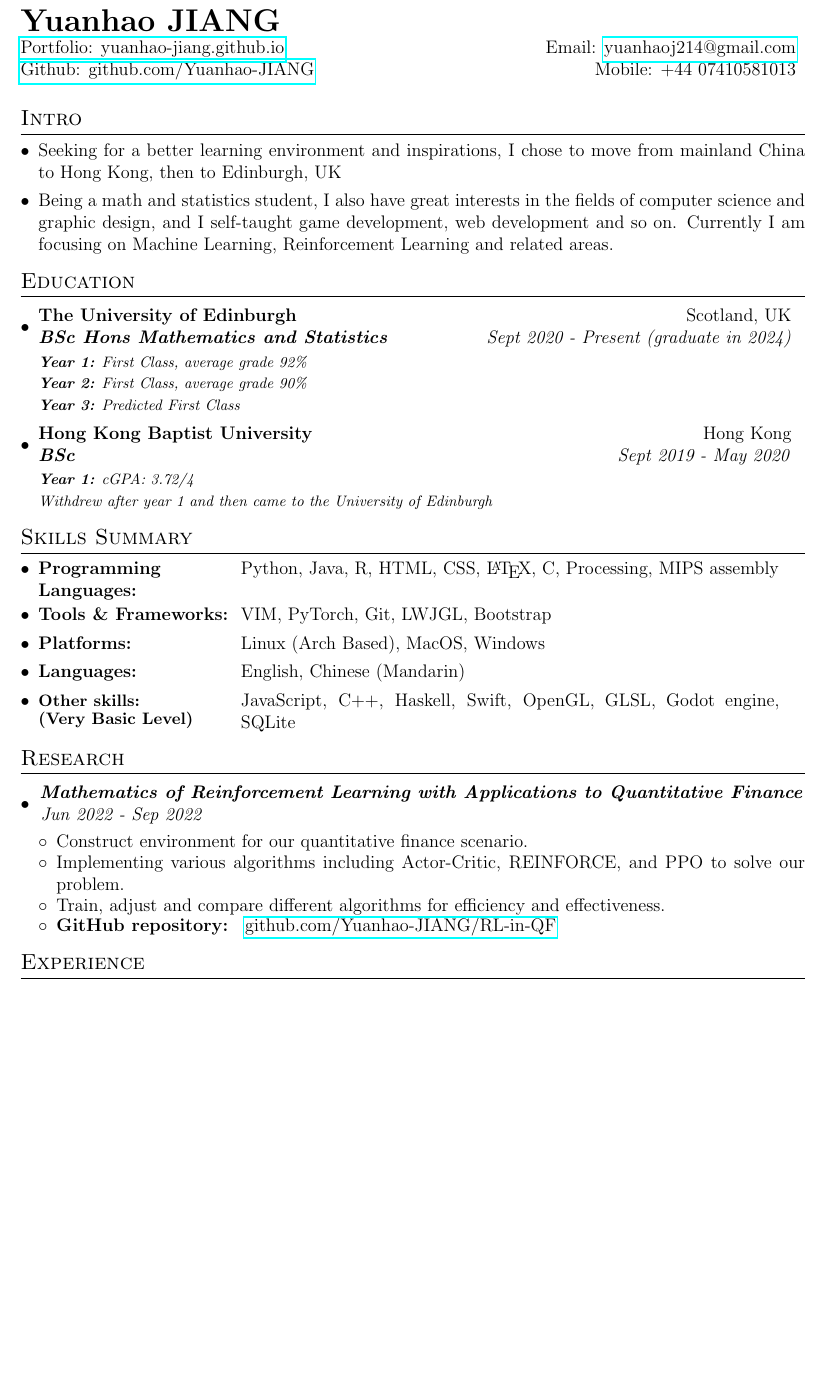
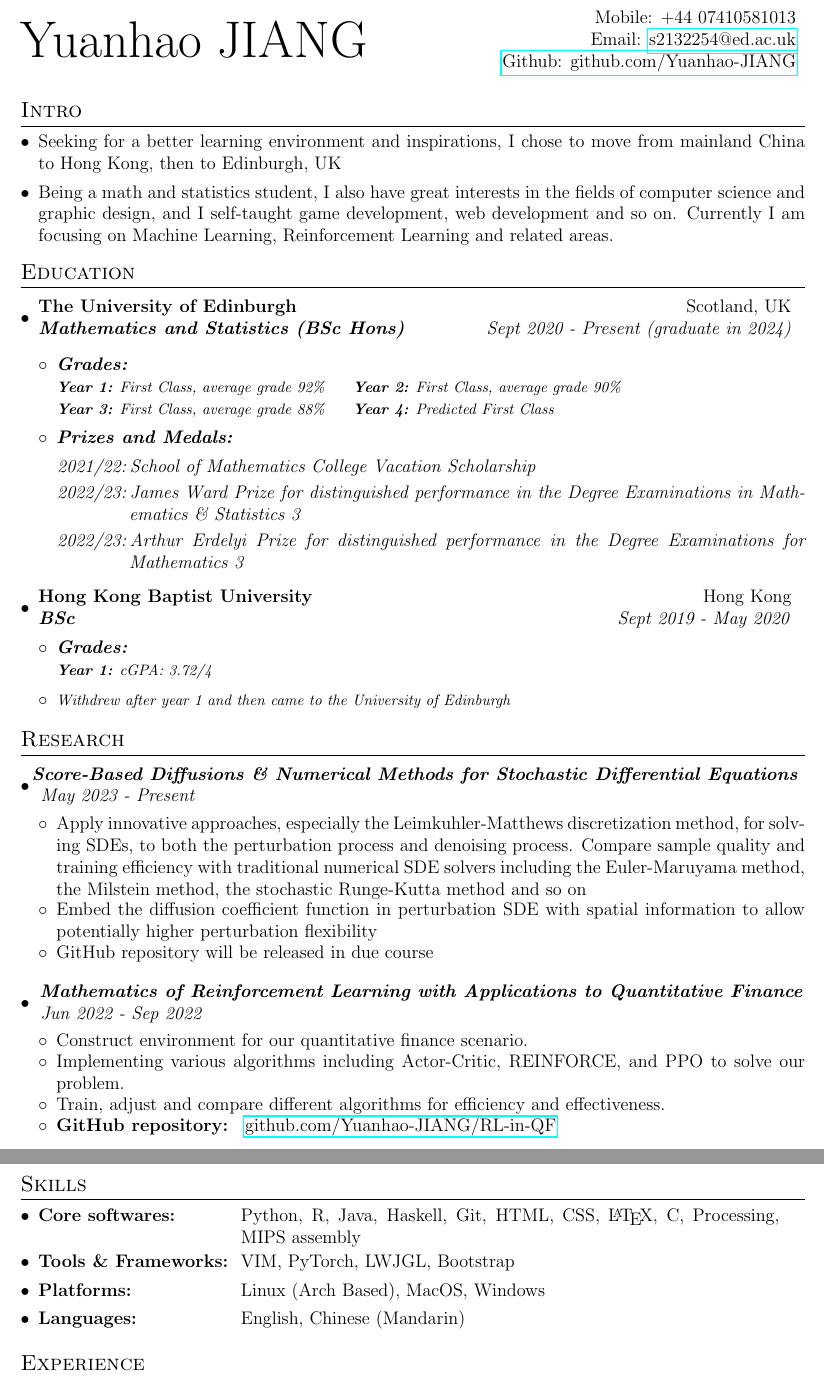
Before and after one commit to Yuanhao-JIANG/CV, a LaTeX CV (CV.tex): part of page 1 of 2 before the commit and two parts of pages 1 and 2 of 2 after it, the two joined at a grey line, cut so that both start at the same text, the shorter picture padded with empty space. Compiled offline with pdfLaTeX.

Commit message:
update CV

```diff
--- a/CV.tex
+++ b/CV.tex
@@ -1,5 +1,5 @@
 \documentclass[12pt, a4paper]{article}
-\usepackage{hyperref, enumitem, geometry, tabularx, titlesec}
+\usepackage{hyperref, enumitem, geometry, tabularx, titlesec, multirow, fix-cm}
 \geometry{tmargin=0.65in, lmargin=0.6in, rmargin=0.5in, bmargin=0.72in}
 
 \titleformat{\section}{\vspace{-10pt}\scshape\raggedright\large}{}{0em}{}[
@@ -46,14 +46,10 @@
 %-----------------------------------HEADING-----------------------------------
 \begin{table}[htpb]
     \begin{tabular*}{\textwidth}{@{}l@{\extracolsep{\fill}}r}
-        \textbf{\LARGE Yuanhao JIANG} & \\
-        \href{https://yuanhao-jiang.github.io/}
-        {Portfolio: yuanhao-jiang.github.io} &
-        Email: \href{mailto:}{yuanhaoj214@gmail.com}\\
-        \href{https://github.com/Yuanhao-JIANG}
-        {Github: github.com/Yuanhao-JIANG} & Mobile: +44 07410581013\\
-        %\href{https://www.linkedin.com/in/yuanhao-jiang-94a024208}
-        %{LinkedIn: linkedin.com/in/yuanhao-jiang-94a024208}\\
+        \multirow{3}{25em}{\fontsize{34}{47}\selectfont Yuanhao JIANG}
+        & Mobile: +44 07410581013\\
+        & Email: \href{mailto:}{s2132254@ed.ac.uk}\\
+        & \href{https://github.com/Yuanhao-JIANG}{Github: github.com/Yuanhao-JIANG}\\
     \end{tabular*}
 \end{table}
 \vspace{-4mm}
@@ -79,45 +75,67 @@
 \begin{itemize}[leftmargin=*]
     \resumeSectionItm
     {The University of Edinburgh}{Scotland, UK}
-    {BSc Hons Mathematics and Statistics}{Sept 2020 - Present
+    {Mathematics and Statistics (BSc Hons)}{Sept 2020 - Present
     (graduate in 2024)}
-    \vspace{1mm}\newline
-    \textit{\footnotesize\textbf{Year 1:} First Class, average grade 92\%}\\
-    \textit{\footnotesize\textbf{Year 2:} First Class, average grade 90\%}\\
-    \textit{\footnotesize\textbf{Year 3:} Predicted First Class}
+    \begin{itemize}[leftmargin=*]
+        \item \it{\textbf{Grades:}}\\
+            \it{\footnotesize\textbf{Year 1:} First Class, average grade 92\%}
+            \hspace{5mm}\it{\footnotesize\textbf{Year 2:} First Class, average grade 90\%}\\
+            \it{\footnotesize\textbf{Year 3:} First Class, average grade 88\%}
+            \hspace{5mm}\it{\footnotesize\textbf{Year 4:} Predicted First Class}
+        \item \it{\textbf{Prizes and Medals:}}
+            \begin{itemize}[
+                align=left,
+                leftmargin=4em,
+                itemindent=0.5pt,
+                labelsep=0pt,
+                labelwidth=4em
+                ]
+                \item [\it{2021/22:}]
+                    \it{School of Mathematics College Vacation Scholarship}
+                \item [\it{2022/23:}]
+                    \it{James Ward Prize for distinguished performance in the
+                        Degree Examinations in Mathematics \& Statistics 3}
+                \item [\it{2022/23:}]
+                    \it{Arthur Erdelyi Prize for distinguished
+                    performance in the Degree Examinations for Mathematics 3}
+            \end{itemize}
+    \end{itemize}
 \end{itemize}
-\vspace{-6.5mm}
+\vspace{-5mm}
 \begin{itemize}[leftmargin=*]
     \resumeSectionItm
     {Hong Kong Baptist University}{Hong Kong}
     {BSc}{Sept 2019 - May 2020}
-    \vspace{1mm}\newline
-    \textit{\footnotesize\textbf{Year 1:} cGPA: 3.72/4}\\
-    \textit{\footnotesize Withdrew after year 1 and then came to the
-    University of Edinburgh}
+    \vspace{-1.5mm}
+    \begin{itemize}[leftmargin=*]
+        \item \it{\textbf{Grades:}}\\
+            \textit{\footnotesize\textbf{Year 1:} cGPA: 3.72/4}
+        \item \textit{\footnotesize Withdrew after year 1 and then came to the
+            University of Edinburgh}
+    \end{itemize}
 \end{itemize}
-\vspace{-5mm}
-
-%--------------------------------SKILLS SUMMARY-------------------------------
-\resumeSection{Skills Summary}
-\begin{itemize}[leftmargin=*]
-    \resumeSectionSubItm{Programming \\Languages:}{
-        Python, Java, R, HTML, CSS, \LaTeX{}, C, Processing, MIPS assembly
-    }
-    \resumeSectionSubItm{Tools \& Frameworks:}{
-        VIM, PyTorch, Git, LWJGL, Bootstrap
-    }
-    \resumeSectionSubItm{Platforms:}{Linux (Arch Based), MacOS, Windows}
-    \resumeSectionSubItm{Languages:}{English, Chinese (Mandarin)}
-    \resumeSectionSubItm{
-        \small{Other skills: \vspace{-0.5mm}\newline (Very Basic Level)}
-    }{JavaScript, C++, Haskell, Swift, OpenGL, GLSL, Godot engine, SQLite}
-\end{itemize}
-\vspace{-2.5mm}
+\vspace{-4mm}
 
 %---------------------------------RESEARCH----------------------------------
 \resumeSection{Research}
 \begin{itemize}[leftmargin=*]
+    \resumeResearchItm{Score-Based Diffusions \& Numerical Methods for
+    Stochastic Differential Equations}{May 2023 - Present}
+    \vspace{-2mm}
+    \begin{itemize}[leftmargin=*]
+        \resumeSectionSubItmI{Apply innovative approaches, especially the
+            Leimkuhler-Matthews discretization method, for solving SDEs, to both
+            the perturbation process and denoising process. Compare sample
+            quality and training efficiency with traditional numerical SDE
+            solvers including the Euler-Maruyama method, the Milstein method,
+        the stochastic Runge-Kutta method and so on}
+        \resumeSectionSubItmI{Embed the diffusion coefficient function in
+            perturbation SDE with spatial information to allow potentially
+        higher perturbation flexibility}
+        \resumeSectionSubItmI{GitHub repository will be released in due course}
+    \end{itemize}
+    \vspace{1mm}
     \resumeResearchItm{
         Mathematics of Reinforcement Learning with Applications to
         Quantitative Finance
@@ -140,7 +158,23 @@
         {github.com/Yuanhao-JIANG/RL-in-QF}}
     \end{itemize}
 \end{itemize}
-\vspace{-3mm}
+\vspace{-2mm}
+
+%--------------------------------SKILLS SUMMARY-------------------------------
+\resumeSection{Skills}
+\begin{itemize}[leftmargin=*]
+    \resumeSectionSubItm{Core softwares:}{
+        Python, R, Java, Haskell, Git, HTML, CSS, \LaTeX, C, Processing,
+        MIPS assembly
+    }
+    \resumeSectionSubItm{Tools \& Frameworks:}{
+        VIM, PyTorch, LWJGL, Bootstrap
+    }
+    \resumeSectionSubItm{Platforms:}{Linux (Arch Based), MacOS, Windows}
+    \resumeSectionSubItm{Languages:}{English, Chinese (Mandarin)}
+\end{itemize}
+\vspace{-1mm}
+
 
 %---------------------------------EXPERIENCE----------------------------------
 \resumeSection{Experience}
```
Also changed, not shown: CV.pdf, CV.tex (2 more changed lines).
